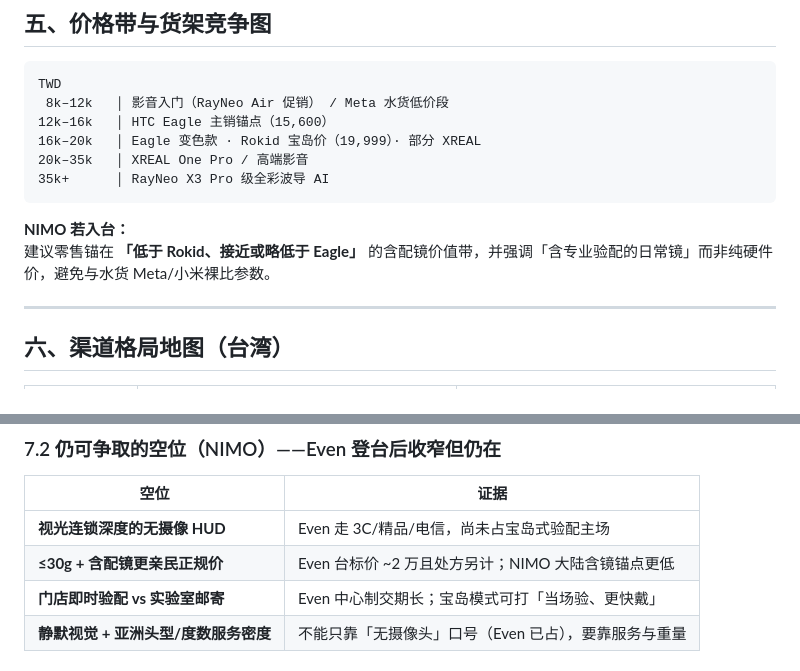
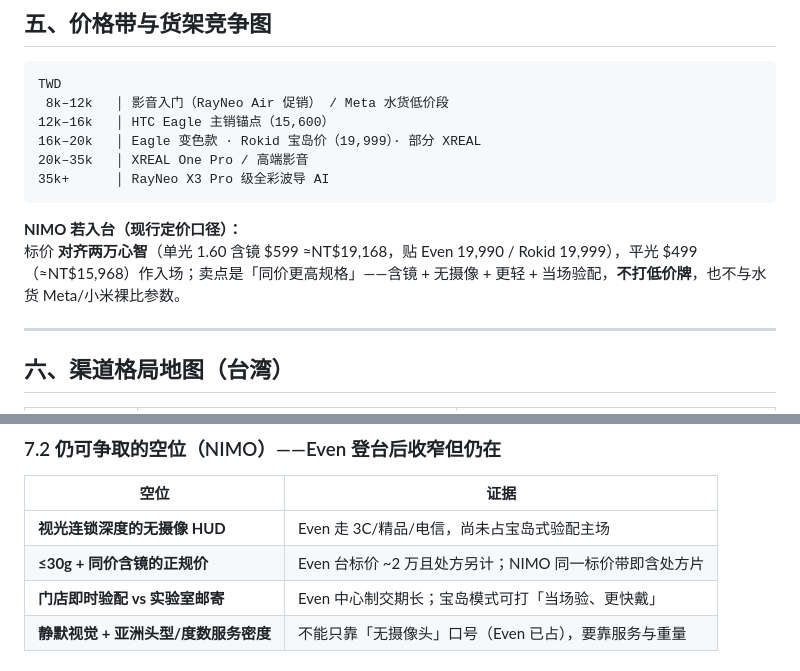
Before and after one commit to NicGodfrey/theQLD, a Markdown page: docs/nimo-smart-glasses/台湾智能眼镜竞争格局洞察.md, 2 parts joined by grey strips. Drawn GitHub-style.

````diff
--- a/docs/nimo-smart-glasses/台湾智能眼镜竞争格局洞察.md
+++ b/docs/nimo-smart-glasses/台湾智能眼镜竞争格局洞察.md
@@ -262,8 +262,8 @@ TWD
 35k+      │ RayNeo X3 Pro 级全彩波导 AI
 ```
 
-**NIMO 若入台：**
-建议零售锚在 **「低于 Rokid、接近或略低于 Eagle」** 的含配镜价值带，并强调「含专业验配的日常镜」而非纯硬件价，避免与水货 Meta/小米裸比参数。
+**NIMO 若入台（现行定价口径）：**
+标价 **对齐两万心智**（单光 1.60 含镜 $599 ≈NT$19,168，贴 Even 19,990 / Rokid 19,999），平光 $499（≈NT$15,968）作入场；卖点是「同价更高规格」——含镜 + 无摄像 + 更轻 + 当场验配，**不打低价牌**，也不与水货 Meta/小米裸比参数。
 
 ---
 
@@ -320,7 +320,7 @@ TWD
 | 空位 | 证据 |
 | --- | --- |
 | **视光连锁深度的无摄像 HUD** | Even 走 3C/精品/电信，尚未占宝岛式验配主场 |
-| **≤30g + 含配镜更亲民正规价** | Even 台标价 ~2 万且处方另计；NIMO 大陆含镜锚点更低 |
+| **≤30g + 同价含镜的正规价** | Even 台标价 ~2 万且处方另计；NIMO 同一标价带即含处方片 |
 | **门店即时验配 vs 实验室邮寄** | Even 中心制交期长；宝岛模式可打「当场验、更快戴」 |
 | **静默视觉 + 亚洲头型/度数服务密度** | 不能只靠「无摄像头」口号（Even 已占），要靠服务与重量 |
 
````
Also changed, not shown: docs/nimo-smart-glasses/NIMO台湾上市GTM方案.md (+6 -6 lines).
